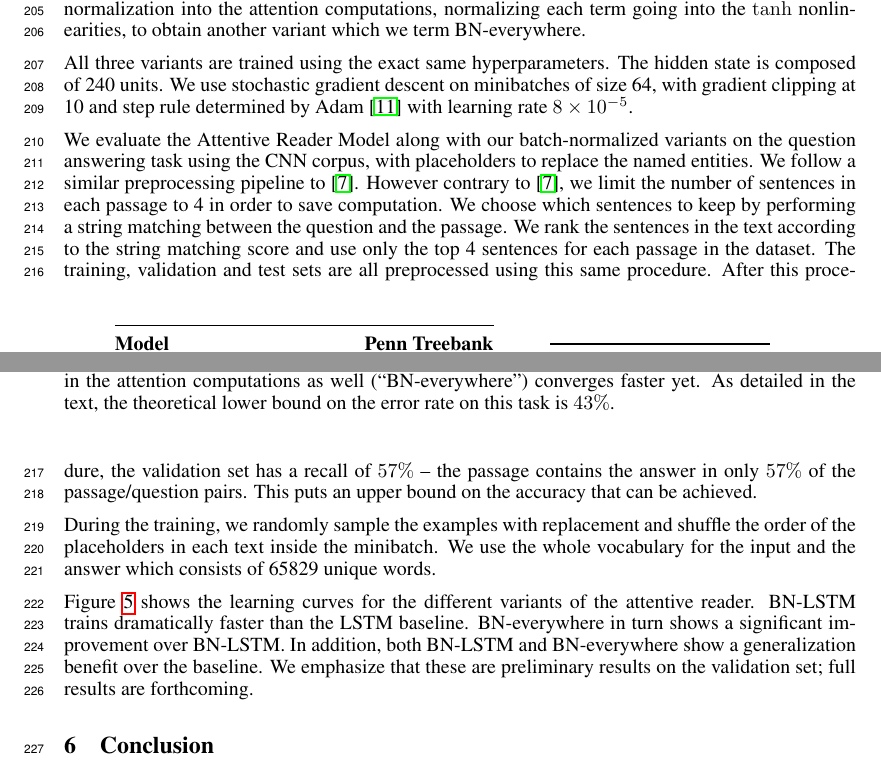
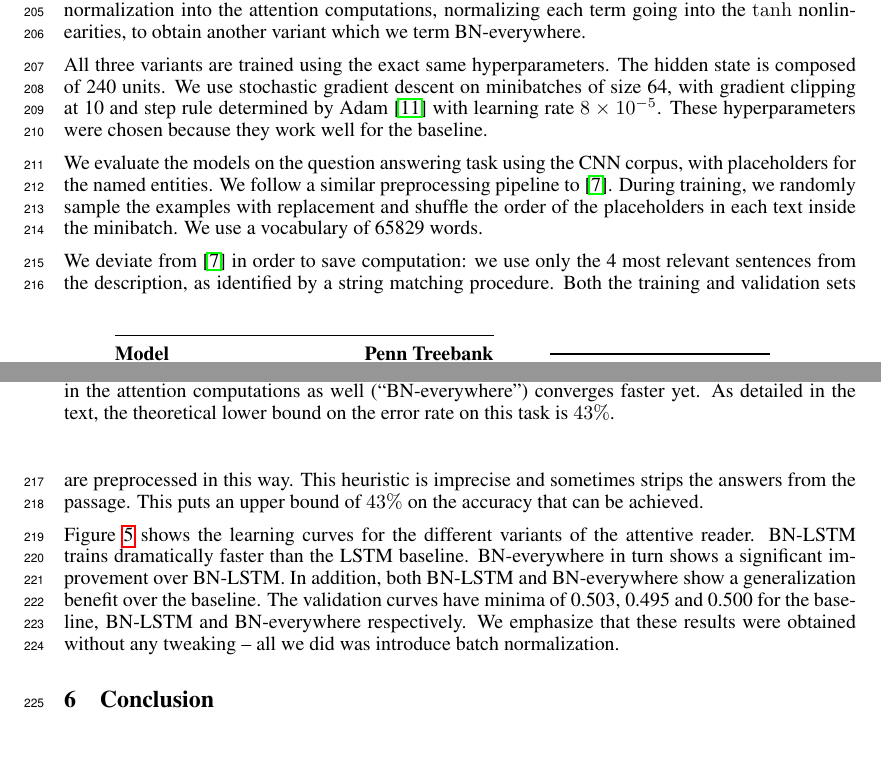
Before and after one commit to cooijmanstim/recurrent-batch-normalization, a LaTeX paper (paper/index.tex): two parts of pages 7 and 8 of 9, joined at a grey line, cut so that both start at the same text, the shorter picture padded with empty space. Compiled offline with pdfLaTeX.

Commit message:
rephrase attentive reader part, include validation numbers, emphasize not tweaked

```diff
--- a/paper/index.tex
+++ b/paper/index.tex
@@ -518,22 +518,25 @@ The hidden state is composed of 240 units.
 We use stochastic gradient descent on minibatches of size 64,
 with gradient clipping at 10 and step rule determined by Adam~\cite{kingma2014adam}
 with learning rate $8 \times 10^{-5}$.
+These hyperparameters were chosen because they work well for the baseline.
 
-We evaluate the Attentive Reader Model along with our batch-normalized variants on the question answering task using the CNN corpus, with placeholders to replace the named entities. We follow a similar preprocessing pipeline to~\cite{attentivereader}.
-However contrary to~\cite{attentivereader}, we limit the number of sentences in each passage to 4 in order to save computation.
-We choose which sentences to keep by performing a string matching between the question and the passage.
-We rank the sentences in the text according to the string matching score and use only the top 4 sentences for each passage in the dataset.
-The training, validation and test sets are all preprocessed using this same procedure.
-After this procedure, the validation set has a recall of $57\%$ -- the passage contains the answer in only $57\%$ of the passage/question pairs.
-This puts an upper bound on the accuracy that can be achieved.
+We evaluate the models on the question answering task using the CNN corpus, with placeholders for the named entities. We follow a similar preprocessing pipeline to~\cite{attentivereader}.
+During training, we randomly sample the examples with replacement and shuffle the order of the placeholders in each text inside the minibatch.
+We use a vocabulary of 65829 words.
 
-During the training, we randomly sample the examples with replacement and shuffle the order of the placeholders in each text inside the minibatch. We use the whole vocabulary for the input and the answer which consists of 65829 unique words.
+We deviate from~\cite{attentivereader} in order to save computation:
+we use only the 4 most relevant sentences from the description,
+as identified by a string matching procedure.
+Both the training and validation sets are preprocessed in this way.
+This heuristic is imprecise and sometimes strips the answers from the passage.
+This puts an upper bound of $43\%$ on the accuracy that can be achieved.
 
 Figure~\ref{fig:attr_valid} shows the learning curves for the different variants of the attentive reader.
 BN-LSTM trains dramatically faster than the LSTM baseline.
 BN-everywhere in turn shows a significant improvement over BN-LSTM.
 In addition, both BN-LSTM and BN-everywhere show a generalization benefit over the baseline.
-We emphasize that these are preliminary results on the validation set; full results are forthcoming.
+The validation curves have minima of 0.503, 0.495 and 0.500 for the baseline, BN-LSTM and BN-everywhere respectively.
+We emphasize that these results were obtained without any tweaking -- all we did was introduce batch normalization.
 
 \section{Conclusion}
 
```
